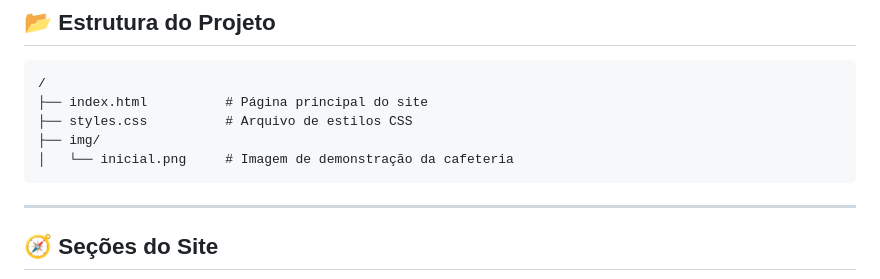
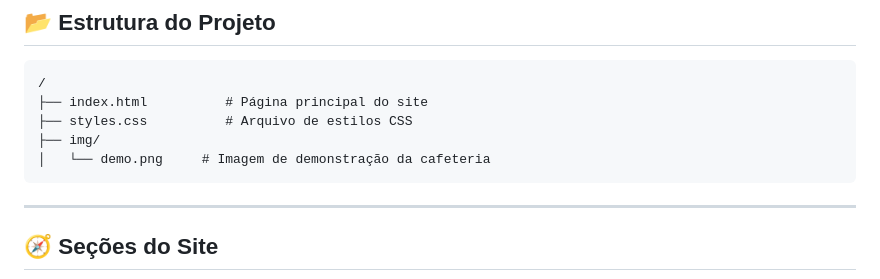
Before and after one commit to CarlosLacerda/cafeteria-lacerda-web, a Markdown page: README.md, the part around the change. Drawn GitHub-style.

```diff
--- a/README.md
+++ b/README.md
@@ -24,7 +24,7 @@ de contato.
     ├── index.html          # Página principal do site
     ├── styles.css          # Arquivo de estilos CSS
     ├── img/
-    │   └── inicial.png     # Imagem de demonstração da cafeteria
+    │   └── demo.png     # Imagem de demonstração da cafeteria
 
 ------------------------------------------------------------------------
 
```
